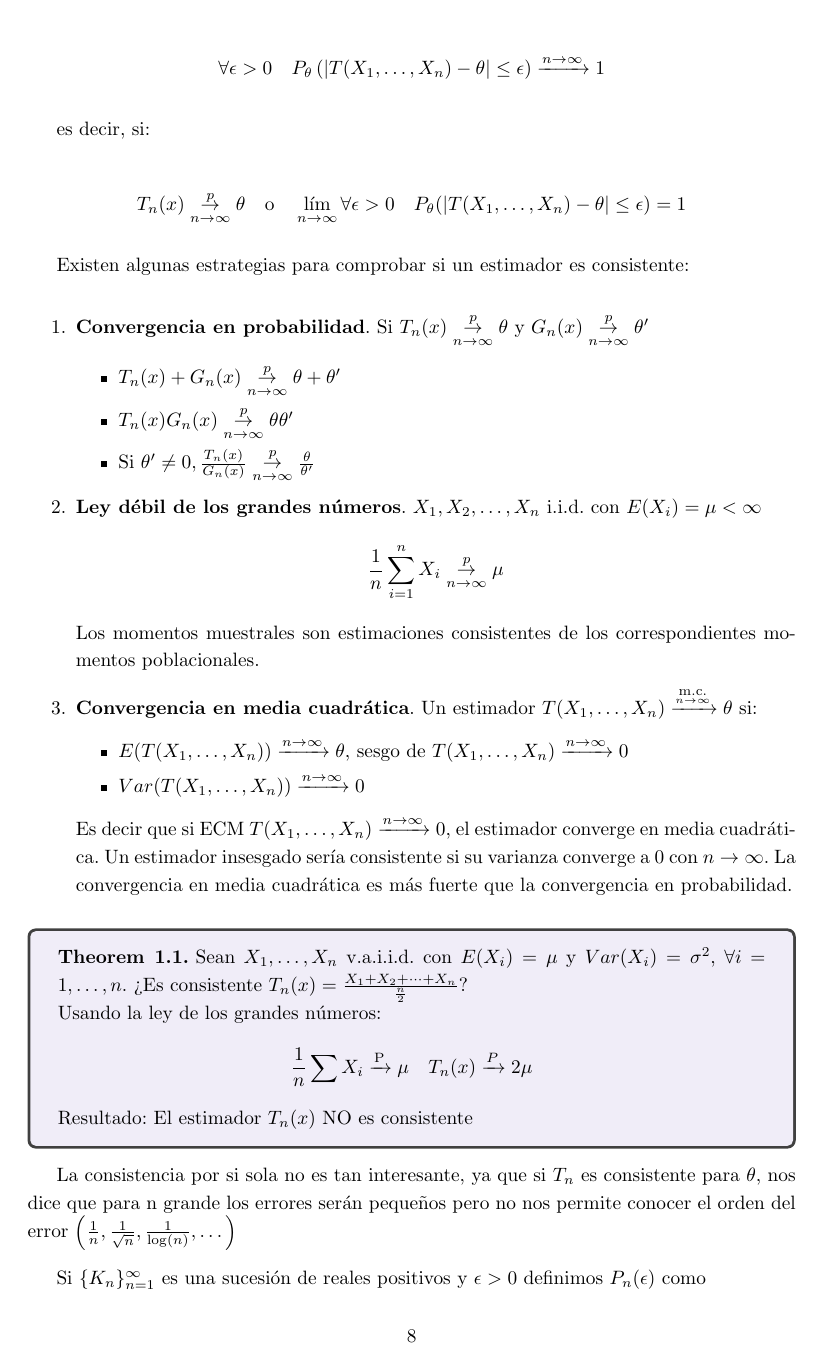
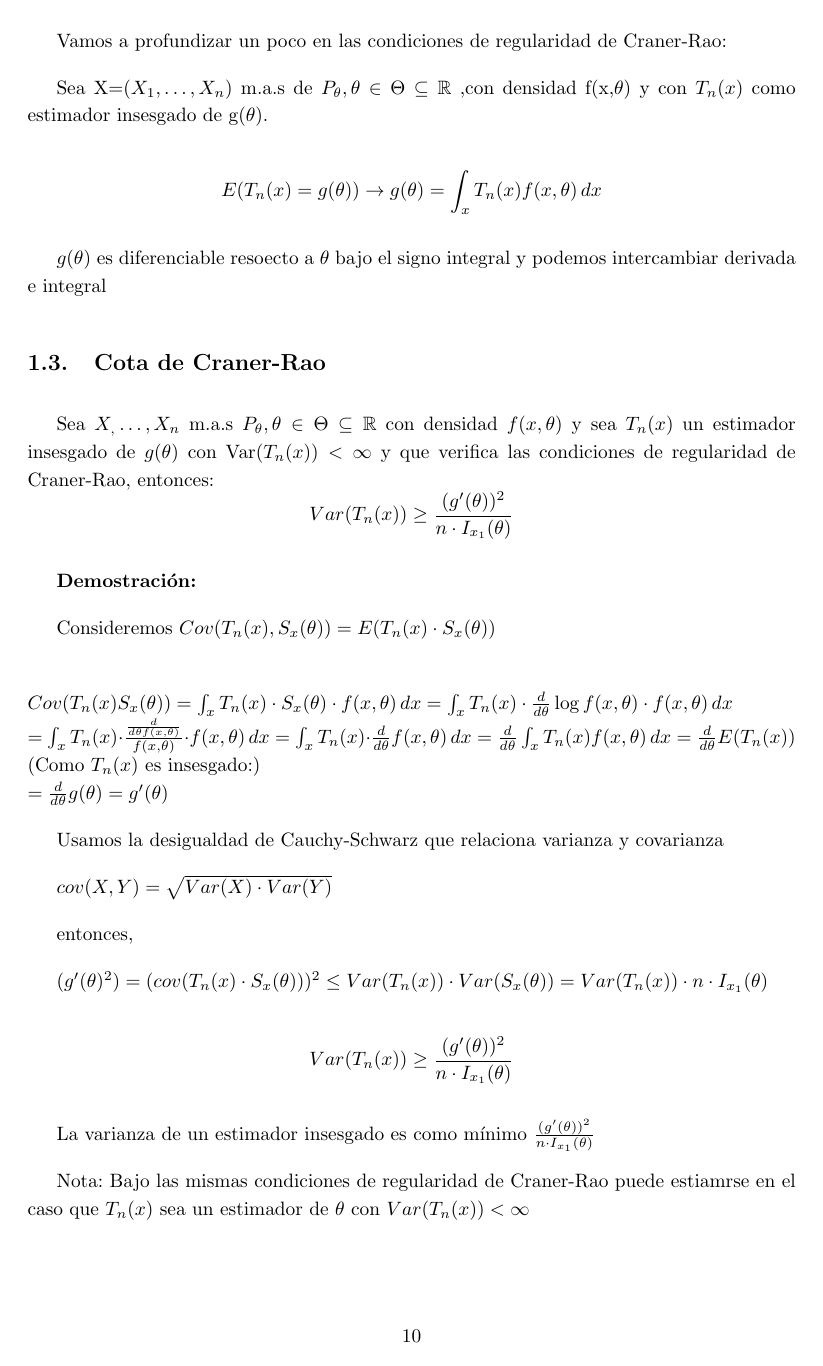
Before and after one commit to xXaceitunaXx/Apuntes-INdat, a LaTeX document (TercerCurso/INFE2/Tema1/Apuntes/main.tex, which reads TercerCurso/INFE2/Tema1/Apuntes/src/clase4.tex): page 8 of 17 before the commit and page 10 of 19 after it. Compiled offline with pdfLaTeX.

Commit message:
commit 1a mitad clase 4

```diff
--- /dev/null
+++ b/TercerCurso/INFE2/Tema1/Apuntes/src/clase4.tex
@@ -0,0 +1,56 @@
+\setlength{\parskip}{1em}
+
+Vamos a profundizar un poco en las condiciones de regularidad de Craner-Rao:
+
+Sea X=$(X_1,\dots,X_n)$ m.a.s de $P_\theta,\theta \in \Theta \subseteq \mathbb{R}$
+,con densidad f(x,$\theta)$ y con $T_n(x)$ como estimador insesgado de g($\theta$).
+
+\[
+E(T_n(x)=g(\theta)) \to g(\theta)=\int_x T_n(x) f(x,\theta) \,dx
+\]
+
+$g(\theta)$ es diferenciable resoecto a $\theta$ bajo el signo integral y podemos intercambiar derivada e integral
+
+\subsection{Cota de Craner-Rao}
+
+Sea $X_,\dots,X_n$ m.a.s $P_\theta,\theta \in \Theta \subseteq \mathbb{R}$ con densidad
+$f(x,\theta)$ y sea $T_n(x)$ un estimador insesgado de $g(\theta)$ con Var$(T_n(x)) < \infty$
+y que verifica las condiciones de regularidad de Craner-Rao, entonces:
+\[
+Var(T_n(x)) \geq \frac{(g'(\theta))^2}{n \cdot I_{x_1}(\theta)}
+\]
+
+\textbf{Demostración:}
+
+Consideremos $Cov(T_n(x),S_x(\theta))=E(T_n(x)\cdot S_x(\theta))$
+
+\(
+\\ Cov(T_n(x)S_x(\theta))=\int_x T_n(x) \cdot S_x(\theta) \cdot f(x,\theta) \,dx
+=\int_x T_n(x) \cdot \frac{d}{d \theta} \log f(x,\theta) \cdot f(x,\theta) \,dx
+\\=\int_x T_n(x) \cdot \frac{\frac{d}{d \theta f(x,\theta)}}{f(x,\theta)} \cdot f(x,\theta) \,dx
+=\int_x T_n(x) \cdot \frac{d}{d \theta} f(x,\theta)\,dx
+= \frac{d}{d \theta} \int_x T_n(x) f(x,\theta) \,dx
+=\frac{d}{d \theta} E(T_n(x))
+\\ \text{(Como }T_n(x) \text{ es insesgado:)}
+\\ =\frac{d}{d \theta} g(\theta)=g'(\theta)
+\)
+
+Usamos la desigualdad de Cauchy-Schwarz que relaciona varianza y covarianza
+
+$cov(X,Y)=\sqrt{Var(X) \cdot Var(Y)}$
+
+entonces,
+
+\(
+(g'(\theta)^2)=(cov(T_n(x)\cdot S_x(\theta)))^2 \leq Var(T_n(x)) \cdot Var(S_x(\theta))
+=Var(T_n(x)) \cdot n \cdot I_{x_1}(\theta)
+\)
+
+\[
+Var(T_n(x)) \geq \frac{(g'(\theta))^2}{n \cdot I_{x_1}(\theta)}
+\]
+
+La varianza de un estimador insesgado es como mínimo $\frac{(g'(\theta))^2}{n \cdot I_{x_1}(\theta)}$
+
+Nota: Bajo las mismas condiciones de regularidad de Craner-Rao puede estiamrse
+en el caso que $T_n(x)$ sea un estimador de $\theta$ con $Var(T_n(x))<\infty$
@@ -0,0 +115 @@
+ y que verifica las condiciones de regularidad DE Craner-Rao, entonces:
```
Also changed, not shown: TercerCurso/INFE2/Tema1/Apuntes/main.tex (+3 -1 lines), TercerCurso/INFE2/Tema1/Apuntes/src/clase4.tex (74 more changed lines).
